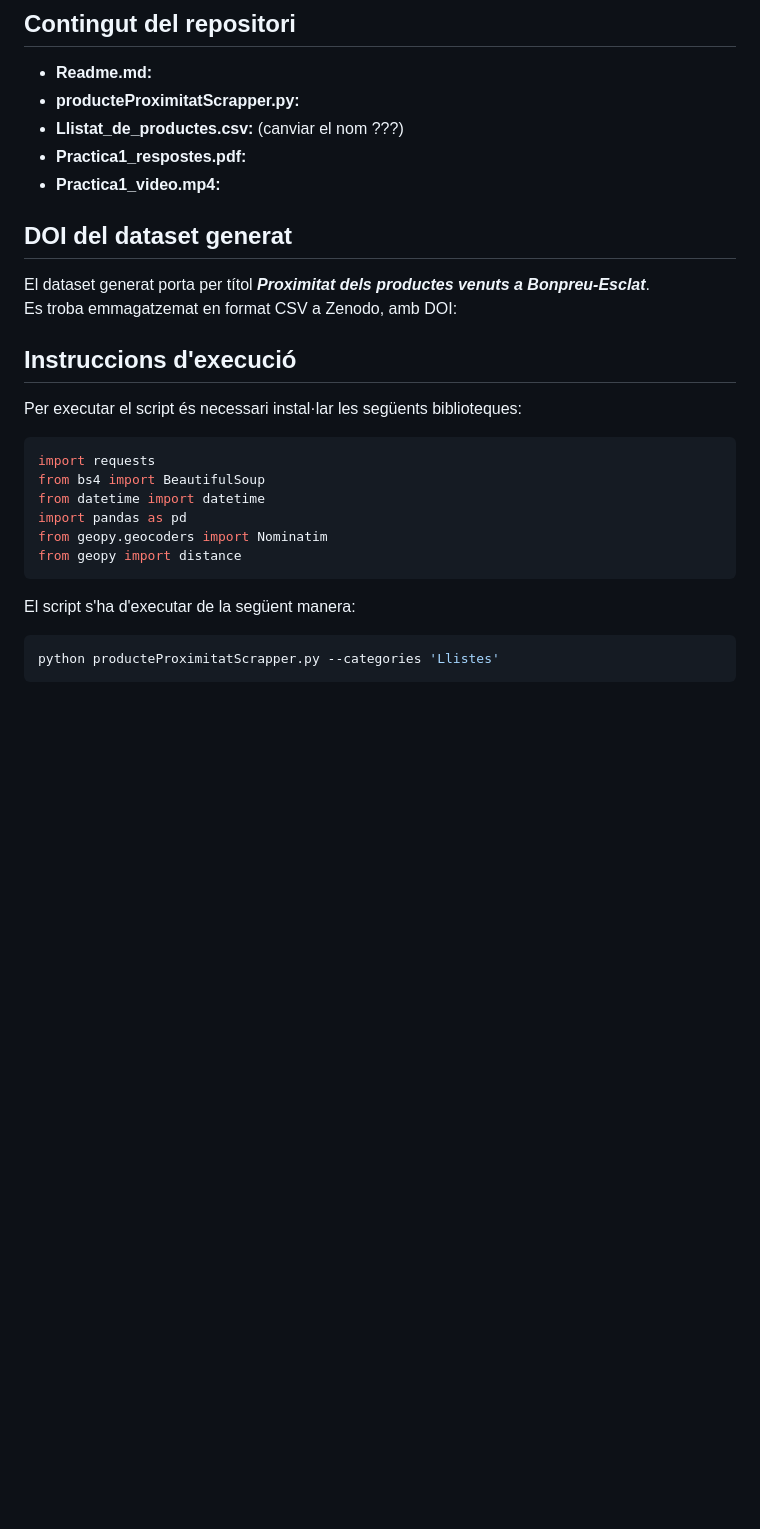
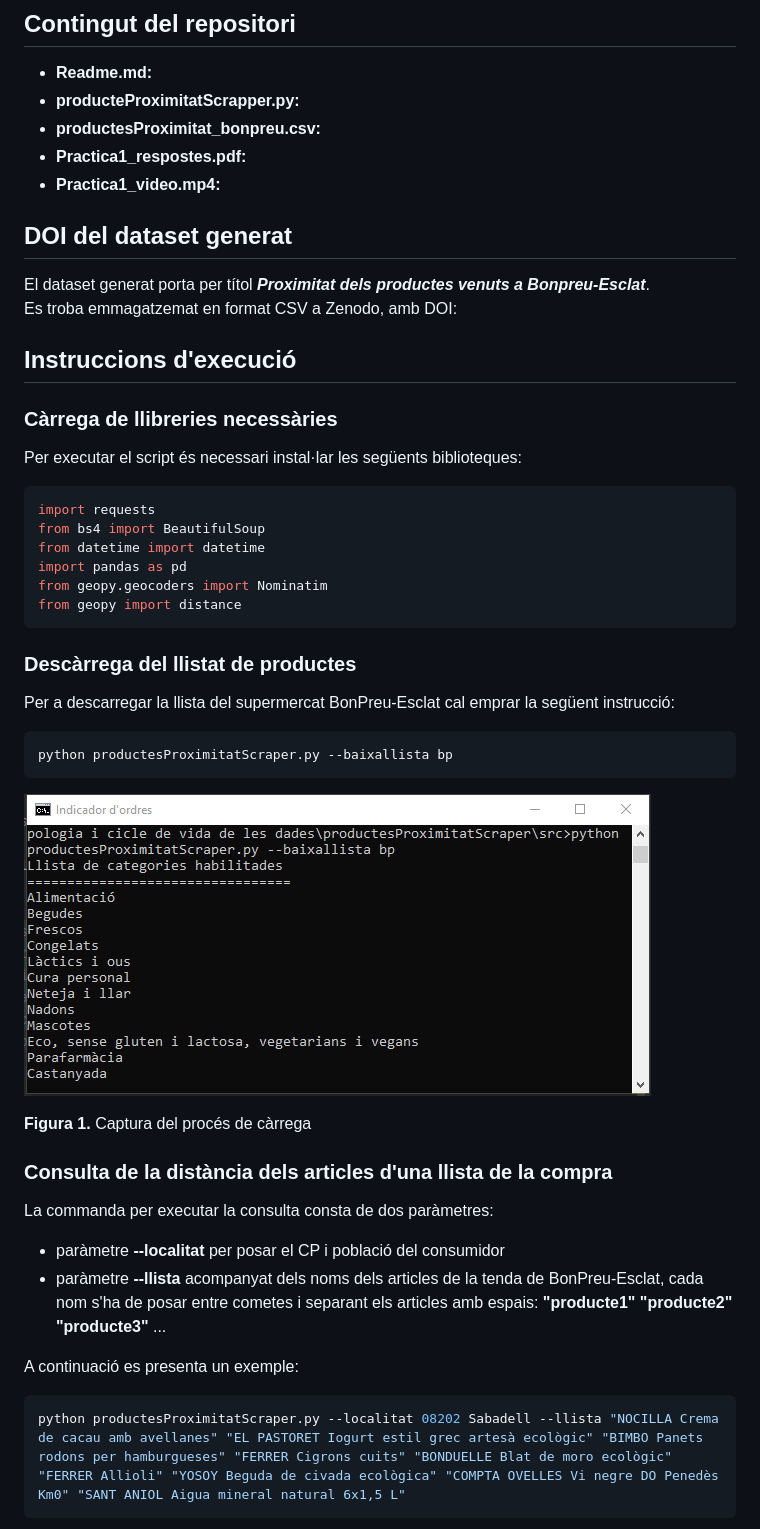
Before and after one commit to joanmorral/producteProximitatScraper, a Markdown page: README.md, the part around the change printed below. Rendered like a GitHub page; pictures changed too: img/captura_procescarregaproductes.png (added); blank space fills up the shorter version.

Commit message:
Tercera versió. Millores en la solicitud de descàrrega.

````diff
--- a/README.md
+++ b/README.md
@@ -25,7 +25,7 @@ El treball ha estat realitzat en grup, essent-ne els integrants:
 
 - **Readme.md:**
 - **producteProximitatScrapper.py:**
-- **Llistat_de_productes.csv:**  (canviar el nom ???)
+- **productesProximitat_bonpreu.csv:**
 - **Practica1_respostes.pdf:**
 - **Practica1_video.mp4:**
 
@@ -36,6 +36,7 @@ Es troba emmagatzemat en format CSV a Zenodo, amb DOI:
 
 ## Instruccions d'execució
 
+### Càrrega de llibreries necessàries
 Per executar el script és necessari instal·lar les següents biblioteques:
 
 ```python
@@ -47,9 +48,22 @@ from geopy.geocoders import Nominatim
 from geopy import distance
 ```
 
-El script s'ha d'executar de la següent manera:
+### Descàrrega del llistat de productes
+Per a descarregar la llista del supermercat BonPreu-Esclat cal emprar la següent instrucció:
+```python
+python productesProximitatScraper.py --baixallista bp
+```
+![img.png](img/captura_procescarregaproductes.png)
 
+**Figura 1.** Captura del procés de càrrega
+
+### Consulta de la distància dels articles d'una llista de la compra
+La commanda per executar la consulta consta de dos paràmetres:
+- paràmetre **--localitat** per posar el CP i població del consumidor
+- paràmetre **--llista** acompanyat dels noms dels articles de la tenda de BonPreu-Esclat, cada nom s'ha de posar entre cometes i separant els articles amb espais: **"producte1" "producte2" "producte3"** ...
+
+A continuació es presenta un exemple:
 ```python
-python producteProximitatScrapper.py --categories 'Llistes'
+python productesProximitatScraper.py --localitat 08202 Sabadell --llista "NOCILLA Crema de cacau amb avellanes" "EL PASTORET Iogurt estil grec artesà ecològic" "BIMBO Panets rodons per hamburgueses" "FERRER Cigrons cuits" "BONDUELLE Blat de moro ecològic" "FERRER Allioli" "YOSOY Beguda de civada ecològica" "COMPTA OVELLES Vi negre DO Penedès Km0" "SANT ANIOL Aigua mineral natural 6x1,5 L"
 ```
 
````
Also changed, not shown: other parts of README.md (+7 -3 lines), img/captura_consultadistanciaproductes.png (added), img/captura_mapadistanciaproductes.png (added), 5 other files.
